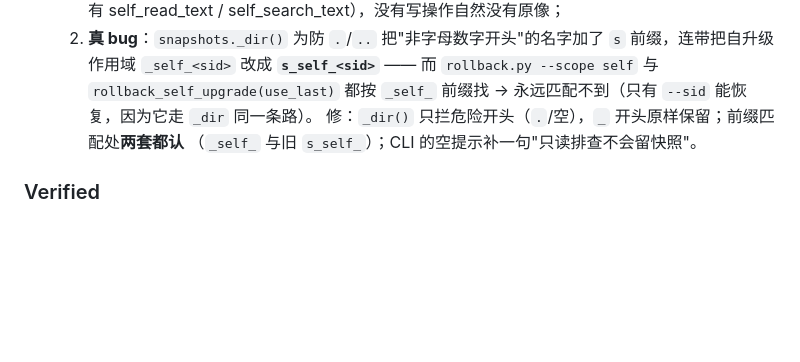
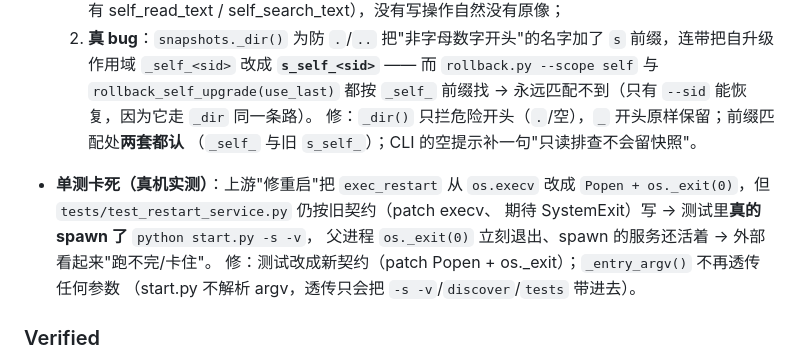
Before and after one commit to ogowoo/CopilotBridge_Agent, a Markdown page: CHANGELOG.md, the part around the change. Drawn GitHub-style; blank space fills up the shorter version.

Commit message:
docs: 补 preview.18 的 CHANGELOG（单测卡死条目）

```diff
--- a/CHANGELOG.md
+++ b/CHANGELOG.md
@@ -28,6 +28,13 @@
      前缀找 → 永远匹配不到（只有 `--sid` 能恢复，因为它走 `_dir` 同一条路）。
      修：`_dir()` 只拦危险开头（`.`/空），`_` 开头原样保留；前缀匹配处**两套都认**
      （`_self_` 与旧 `s_self_`）；CLI 的空提示补一句"只读排查不会留快照"。
+
+- **单测卡死（真机实测）**：上游"修重启"把 `exec_restart` 从 `os.execv` 改成
+  `Popen + os._exit(0)`，但 `tests/test_restart_service.py` 仍按旧契约（patch execv、
+  期待 SystemExit）写 → 测试里**真的 spawn 了** `python start.py -s -v`，
+  父进程 `os._exit(0)` 立刻退出、spawn 的服务还活着 → 外部看起来"跑不完/卡住"。
+  修：测试改成新契约（patch Popen + os._exit）；`_entry_argv()` 不再透传任何参数
+  （start.py 不解析 argv，透传只会把 `-s -v`/`discover`/`tests` 带进去）。
 
 ### Verified
 
```
